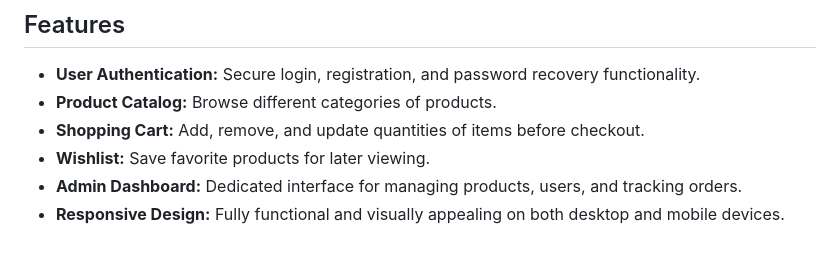
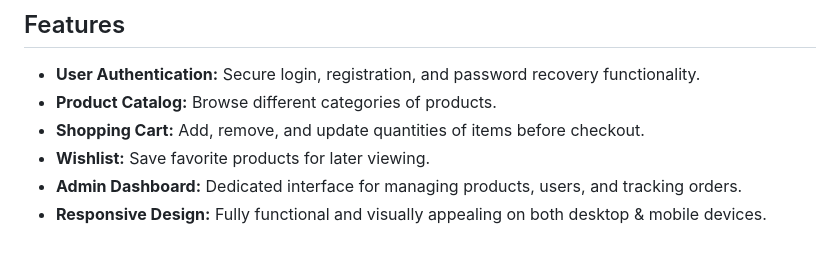
Before and after one commit to arbaz3a/labas-ecommerce, a Markdown page: README.md, the part around the change. Drawn GitHub-style.

```diff
--- a/README.md
+++ b/README.md
@@ -128,4 +128,4 @@ The frontend application should now be accessible in your browser at `http://loc
 - **Shopping Cart:** Add, remove, and update quantities of items before checkout.
 - **Wishlist:** Save favorite products for later viewing.
 - **Admin Dashboard:** Dedicated interface for managing products, users, and tracking orders.
-- **Responsive Design:** Fully functional and visually appealing on both desktop and mobile devices.
+- **Responsive Design:** Fully functional and visually appealing on both desktop & mobile devices.
```
